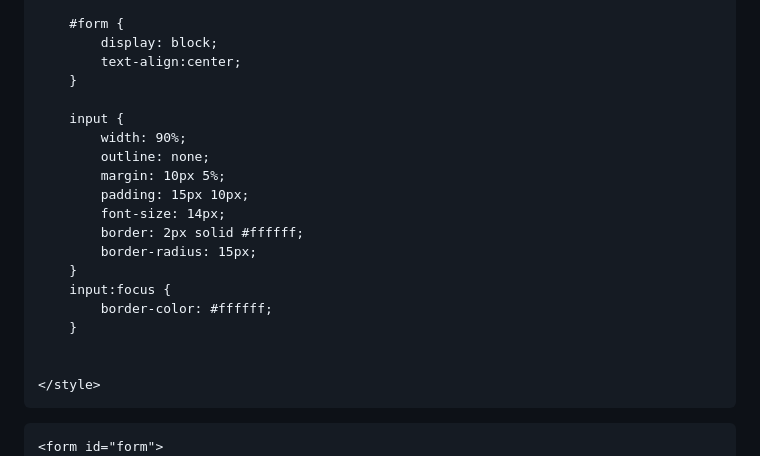
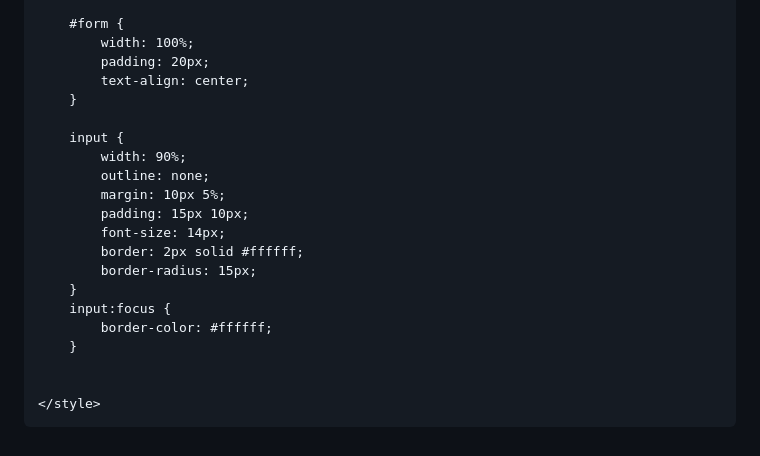
Before and after one commit to Avcilive/NoXeon.github.io, a Markdown page: README.md, the part around the change printed below. Drawn GitHub-style.

```diff
--- a/README.md
+++ b/README.md
@@ -70,8 +70,9 @@
         }
 
         #form {
-            display: block;
-            text-align:center;
+            width: 100%;
+            padding: 20px;
+            text-align: center;
         }
 
         input {
@@ -91,8 +92,5 @@
     </style>
 </head>
 <body>
-
-
-
     <form id="form">
         <h1>Оформление заявки</h1>
```
Also changed, not shown: other parts of README.md (+1 -2 lines).
